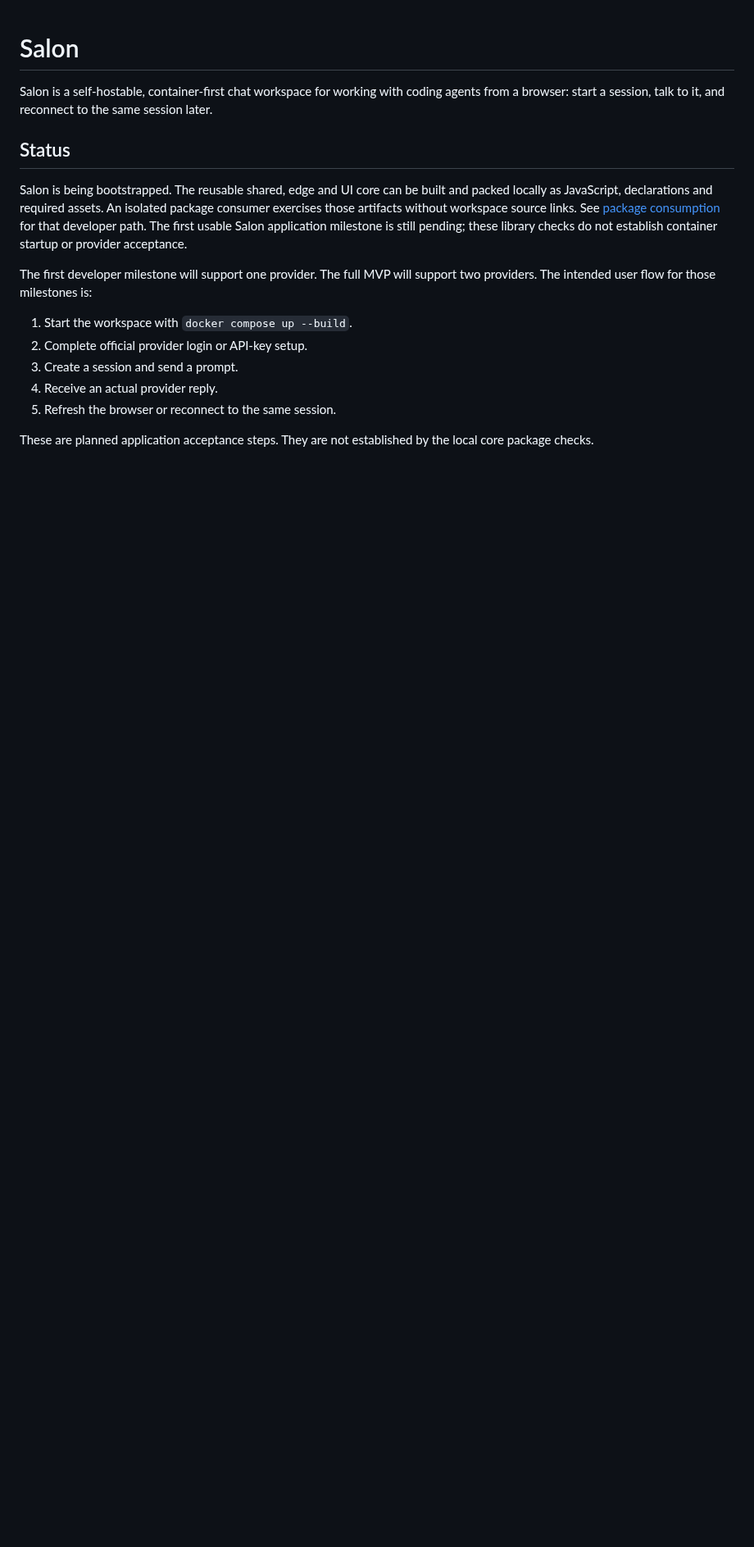
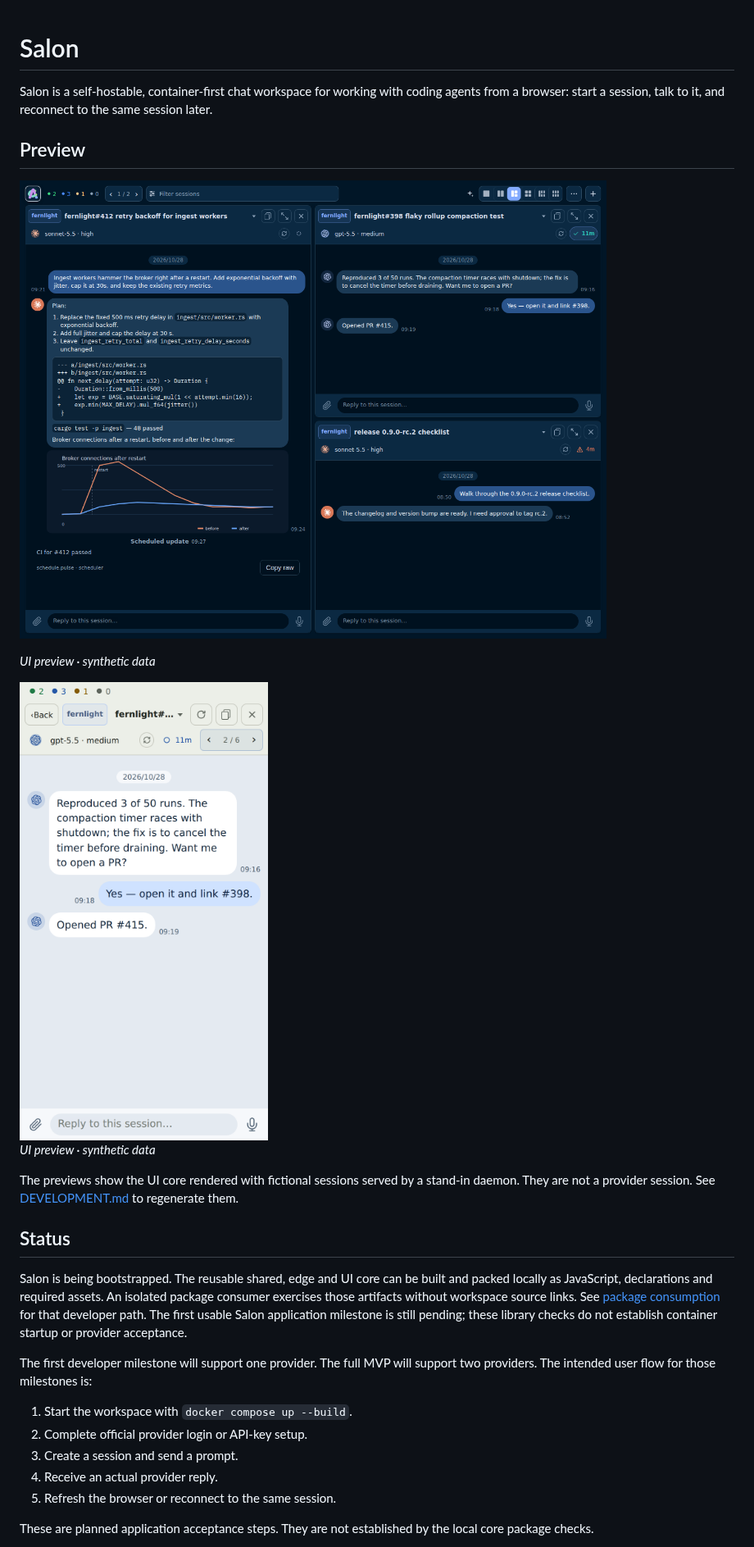
Before and after one commit to sympoies/salon, a Markdown page: README.md, the part around the change. Shown at 82% size. Rendered like a GitHub page; pictures changed too: docs/assets/readme/desktop-dark-1280.png (added), docs/assets/readme/phone-paper-390.png (added); blank space fills up the shorter version.

```diff
--- a/README.md
+++ b/README.md
@@ -3,6 +3,20 @@
 Salon is a self-hostable, container-first chat workspace for working with
 coding agents from a browser: start a session, talk to it, and reconnect to the
 same session later.
+
+## Preview
+
+![Salon in the Dark theme on a desktop browser: three session tiles, with the retry-backoff conversation open on the left, showing a plan, a diff, a test result, a chart and a scheduled notice](docs/assets/readme/desktop-dark-1280.png)
+
+*UI preview · synthetic data*
+
+<img src="docs/assets/readme/phone-paper-390.png" width="390" alt="Salon in the Paper theme on a phone: a conversation with a reply composer at the bottom">
+
+*UI preview · synthetic data*
+
+The previews show the UI core rendered with fictional sessions served by a
+stand-in daemon. They are not a provider session. See
+[DEVELOPMENT.md](DEVELOPMENT.md#ui-previews) to regenerate them.
 
 ## Status
 
```
Also changed, not shown: DEVELOPMENT.md (+12 -0 lines), docs/devlog/2026-10.md (+31 -0 lines), 5 other files.
